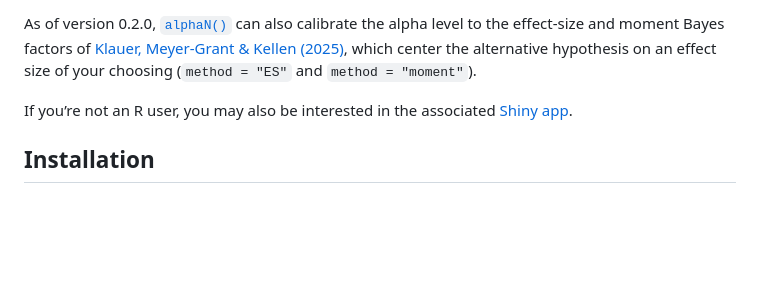
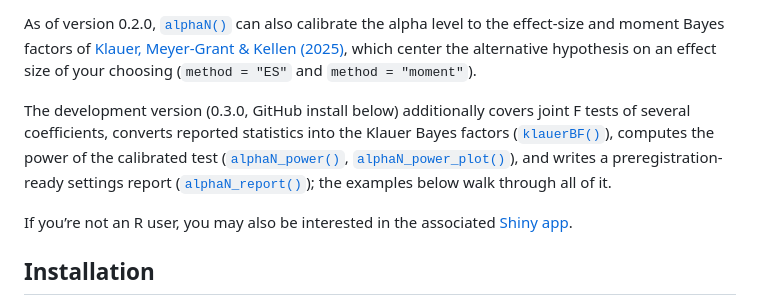
Before and after one commit to jespernwulff/alphaN, a Markdown page: index.md, the part around one of its changes. Rendered like a GitHub page; blank space fills up the shorter version.

```diff
--- a/index.md
+++ b/index.md
@@ -20,6 +20,17 @@ factors of [Klauer, Meyer-Grant & Kellen
 (2025)](https://doi.org/10.3758/s13423-024-02612-2), which center the
 alternative hypothesis on an effect size of your choosing
 (`method = "ES"` and `method = "moment"`).
+
+The development version (0.3.0, GitHub install below) additionally
+covers joint F tests of several coefficients, converts reported
+statistics into the Klauer Bayes factors
+([`klauerBF()`](https://jespernwulff.github.io/alphaN/reference/klauerBF.md)),
+computes the power of the calibrated test
+([`alphaN_power()`](https://jespernwulff.github.io/alphaN/reference/alphaN_power.md),
+[`alphaN_power_plot()`](https://jespernwulff.github.io/alphaN/reference/alphaN_power_plot.md)),
+and writes a preregistration-ready settings report
+([`alphaN_report()`](https://jespernwulff.github.io/alphaN/reference/alphaN_report.md));
+the examples below walk through all of it.
 
 If you’re not an R user, you may also be interested in the associated
 [Shiny app](https://crossvalidated.shinyapps.io/alphaN/).
```
Also changed, not shown: other parts of index.md (+103 -0 lines), reference/alphaN_report.md (+2 -2 lines), reference/figures/README-alphaN-plot-1.png, reference/figures/README-power-plot-1.png (added), 5 other files.
